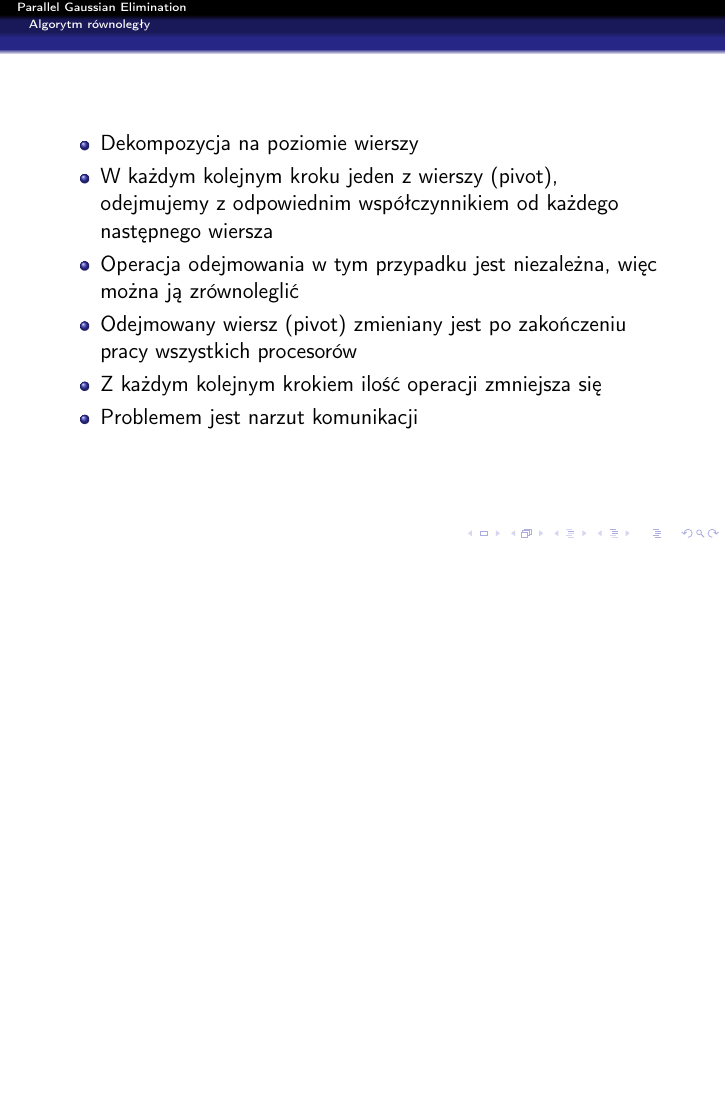
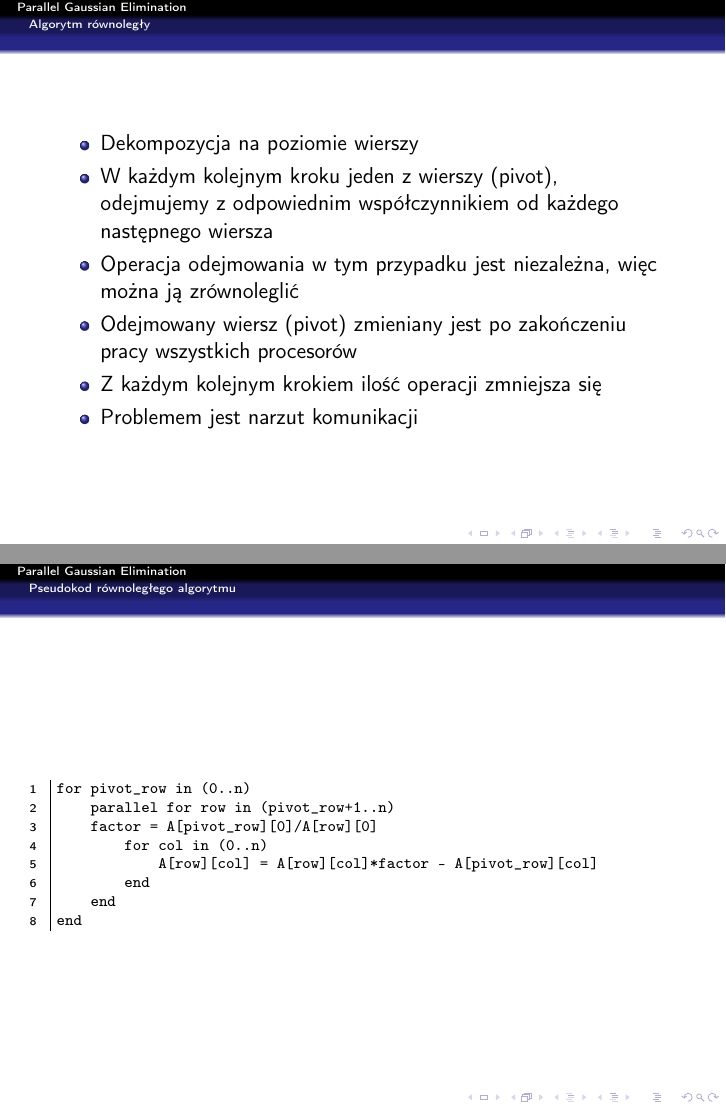
Before and after one commit to null00/parallelGauss, LaTeX slides (prezentacja.tex): page 5 of 7 before the commit and pages 5 and 6 of 8 after it, the two joined at a grey line, the shorter picture padded with empty space. Compiled offline with pdfLaTeX.

Commit message:
Added pseudocode.

```diff
--- a/prezentacja.tex
+++ b/prezentacja.tex
@@ -82,6 +97,25 @@
 			\item Problemem jest narzut komunikacji
 		\end{itemize}
 	\end{frame}
+
+	\section{Pseudokod równoległego algorytmu}
+	\begin{frame}[fragile]
+
+\begin{semiverbatim}
+\scriptsize
+\begin{lstlisting}
+for pivot_row in (0..n)
+    parallel for row in (pivot_row+1..n)
+    factor = A[pivot_row][0]/A[row][0]
+        for col in (0..n)
+            A[row][col] = A[row][col]*factor - A[pivot_row][col]
+        end
+    end
+end
+\end{lstlisting}
+\end{semiverbatim}
+	\end{frame}
+
 	\section{Wyniki równoległego algorytmu}
 	\begin{frame}
 		\begin{figure}
```
Also changed, not shown: prezentacja.pdf, prezentacja.tex (15 more changed lines), 1 other file.
